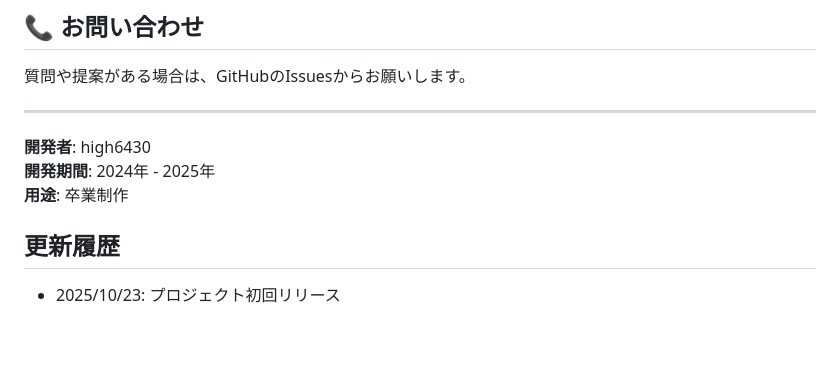
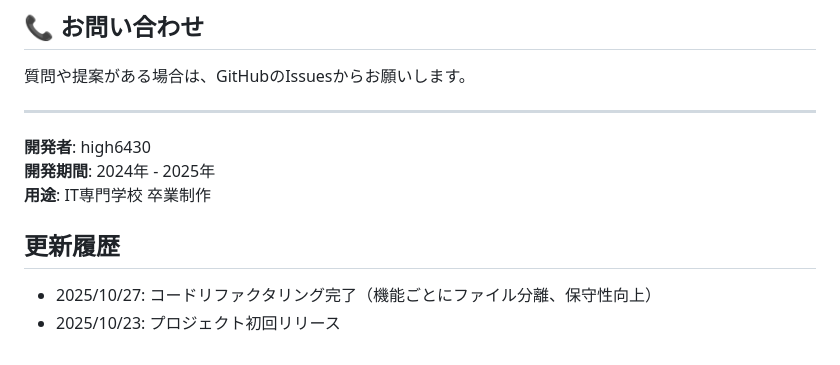
Before and after one commit to high6430/task-manager-app, a Markdown page: README.md, the part around one of its changes. Rendered like a GitHub page.

```diff
--- a/README.md
+++ b/README.md
@@ -163,8 +177,9 @@ task_manager_app/
 
 **開発者**: high6430
 **開発期間**: 2024年 - 2025年
-**用途**: 卒業制作
+**用途**: IT専門学校 卒業制作
 
 ## 更新履歴
 
+- 2025/10/27: コードリファクタリング完了（機能ごとにファイル分離、保守性向上）
 - 2025/10/23: プロジェクト初回リリース
```
Also changed, not shown: other parts of README.md (+29 -15 lines).
